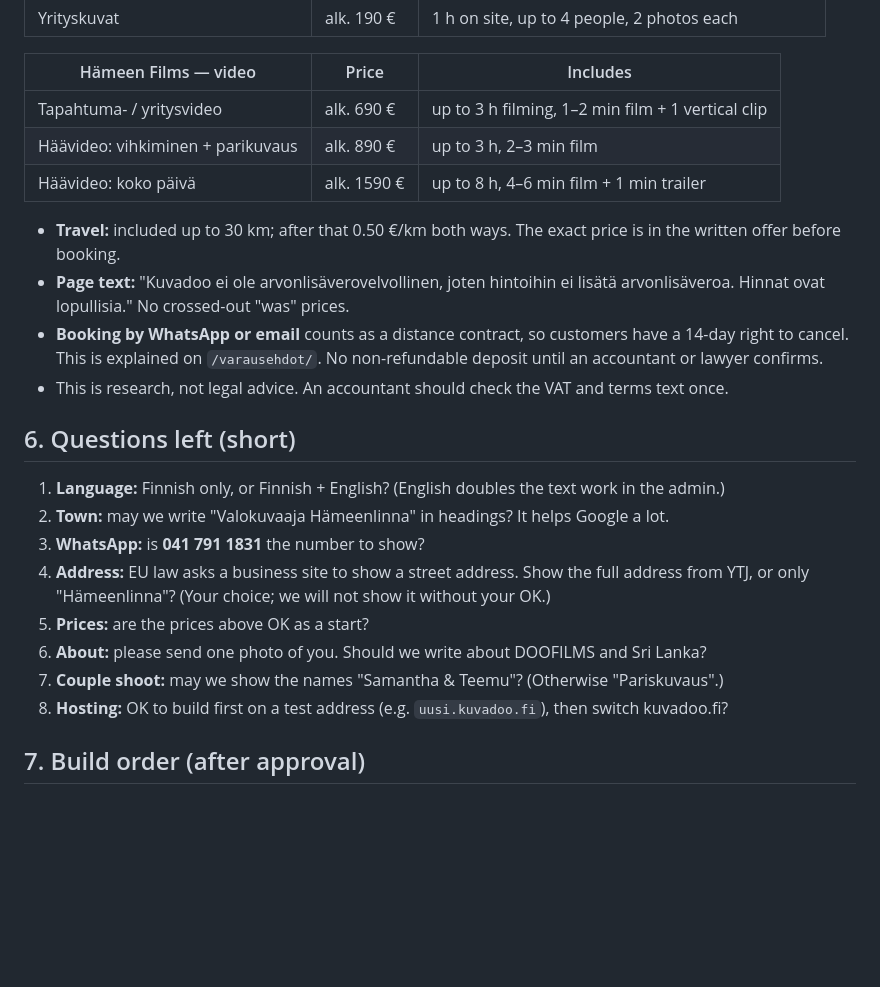
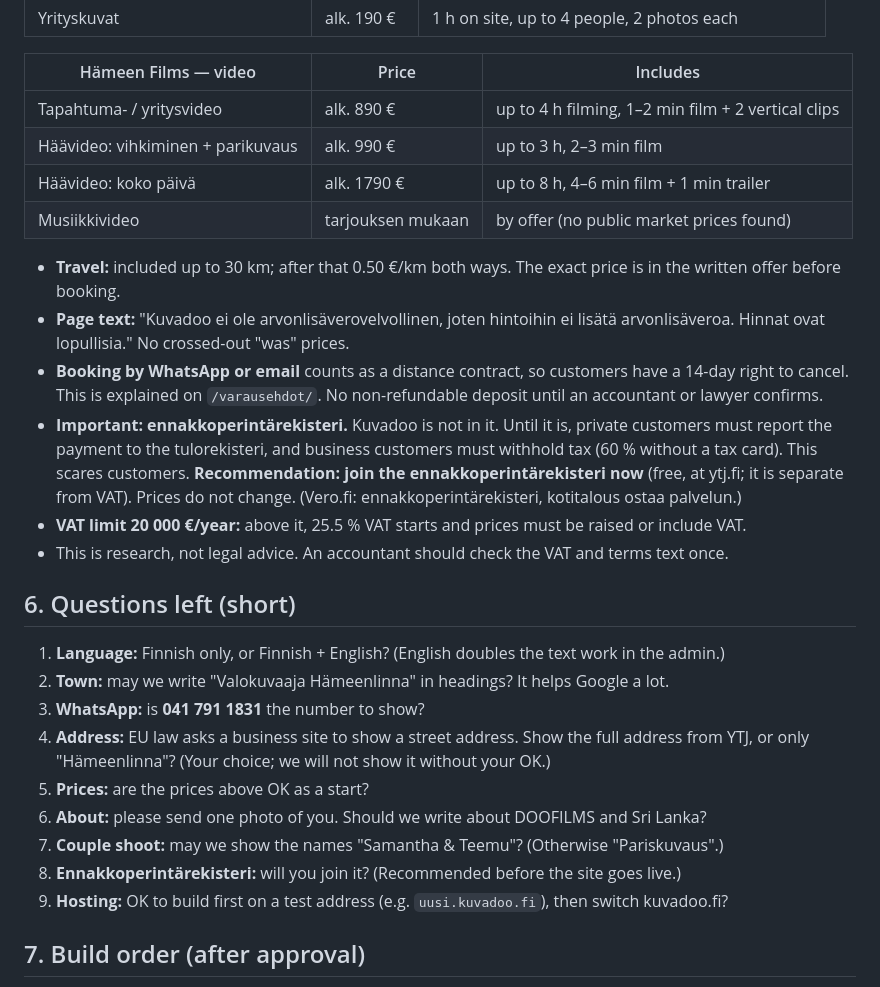
Before and after one commit to Maxprasa/Prasath-1, a Markdown page: docs/PLAN.md, the part around the change. Drawn GitHub-style; blank space fills up the shorter version.

Commit message:
Plan: updated video prices and prepayment-register advice
Co-Authored-By: Claude Opus 5.5 <noreply@anthropic.com>
Claude-Session: https://claude.ai/code/session_01SQL8u5bRGAGuRhZ5eg7wBu

```diff
--- a/docs/PLAN.md
+++ b/docs/PLAN.md
@@ -92,9 +92,10 @@ leaders but above the old 100 € packages.
 
 | Hämeen Films — video | Price | Includes |
 |---|---|---|
-| Tapahtuma- / yritysvideo | alk. 690 € | up to 3 h filming, 1–2 min film + 1 vertical clip |
-| Häävideo: vihkiminen + parikuvaus | alk. 890 € | up to 3 h, 2–3 min film |
-| Häävideo: koko päivä | alk. 1590 € | up to 8 h, 4–6 min film + 1 min trailer |
+| Tapahtuma- / yritysvideo | alk. 890 € | up to 4 h filming, 1–2 min film + 2 vertical clips |
+| Häävideo: vihkiminen + parikuvaus | alk. 990 € | up to 3 h, 2–3 min film |
+| Häävideo: koko päivä | alk. 1790 € | up to 8 h, 4–6 min film + 1 min trailer |
+| Musiikkivideo | tarjouksen mukaan | by offer (no public market prices found) |
 
 - **Travel:** included up to 30 km; after that 0.50 €/km both ways. The exact price is in the written
   offer before booking.
@@ -103,6 +104,11 @@ leaders but above the old 100 € packages.
 - **Booking by WhatsApp or email** counts as a distance contract, so customers have a 14-day right to
   cancel. This is explained on `/varausehdot/`. No non-refundable deposit until an accountant or lawyer
   confirms.
+- **Important: ennakkoperintärekisteri.** Kuvadoo is not in it. Until it is, private customers must report
+  the payment to the tulorekisteri, and business customers must withhold tax (60 % without a tax card).
+  This scares customers. **Recommendation: join the ennakkoperintärekisteri now** (free, at ytj.fi; it is
+  separate from VAT). Prices do not change. (Vero.fi: ennakkoperintärekisteri, kotitalous ostaa palvelun.)
+- **VAT limit 20 000 €/year:** above it, 25.5 % VAT starts and prices must be raised or include VAT.
 - This is research, not legal advice. An accountant should check the VAT and terms text once.
 
 ## 6. Questions left (short)
@@ -115,7 +121,8 @@ leaders but above the old 100 € packages.
 5. **Prices:** are the prices above OK as a start?
 6. **About:** please send one photo of you. Should we write about DOOFILMS and Sri Lanka?
 7. **Couple shoot:** may we show the names "Samantha & Teemu"? (Otherwise "Pariskuvaus".)
-8. **Hosting:** OK to build first on a test address (e.g. `uusi.kuvadoo.fi`), then switch kuvadoo.fi?
+8. **Ennakkoperintärekisteri:** will you join it? (Recommended before the site goes live.)
+9. **Hosting:** OK to build first on a test address (e.g. `uusi.kuvadoo.fi`), then switch kuvadoo.fi?
 
 ## 7. Build order (after approval)
 
```
Also changed, not shown: docs/research/2026-10-prices-and-rules-fi.md (+150 -146 lines).
